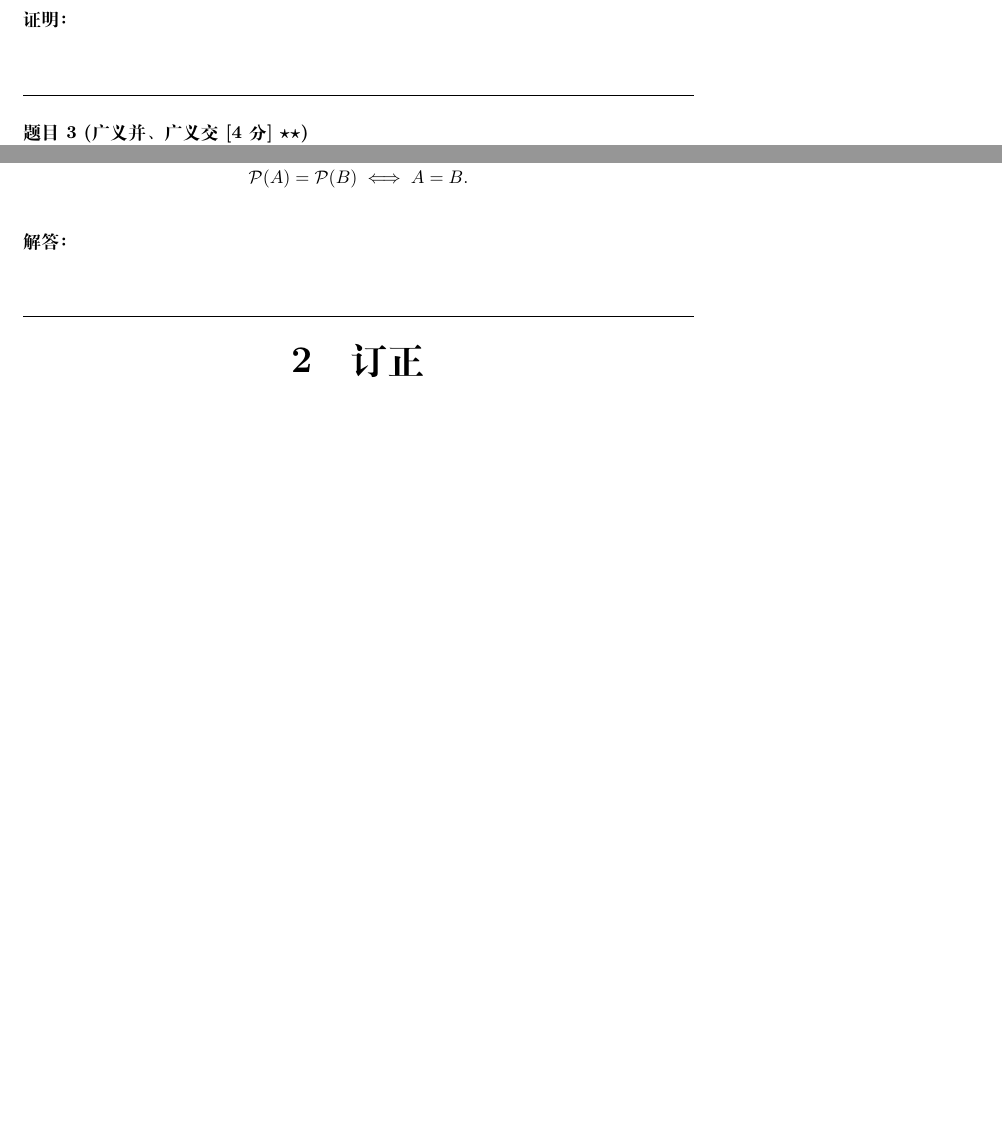
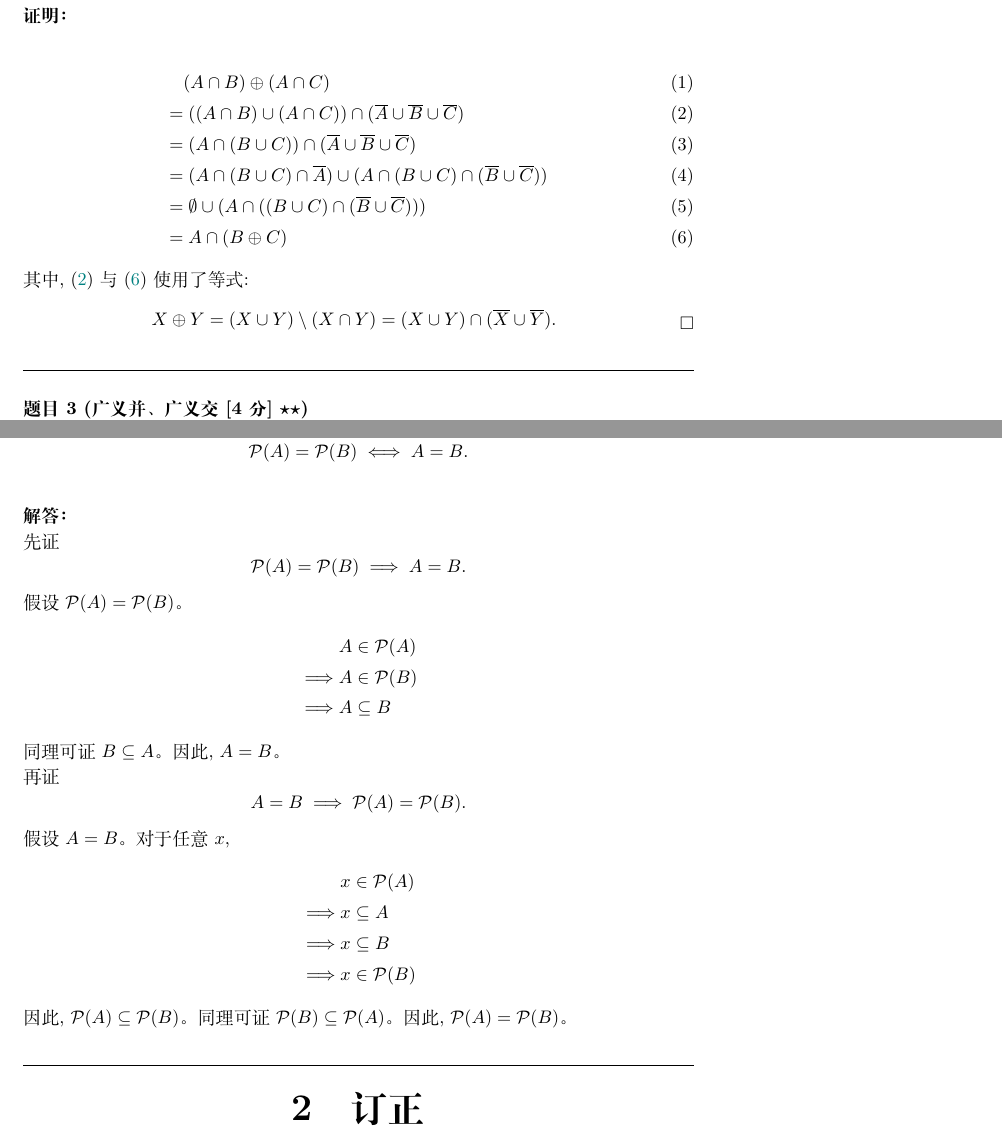
Before and after one commit to courses-at-nju-by-hfwei/discrete-math-problem-sets, a LaTeX problem sheet (2021/solution/hw4-set-solution/hw4-set-solution.tex): two parts of pages 1 and 2 of 2 before the commit and two parts of pages 2 and 3 of 3 after it, joined at a grey line, cut so that both start at the same text, the shorter picture padded with empty space. The pictures show the PDF file 2021/solution/hw4-set-solution/hw4-set-solution.pdf that the author committed with the source.

Commit message:
hw4-set-solution: +solutions

```diff
--- a/2021/solution/hw4-set-solution/hw4-set-solution.tex
+++ b/2021/solution/hw4-set-solution/hw4-set-solution.tex
@@ -54,3 +76,12 @@
+    =&\; \emptyset \cup (A \cap ((B \cup C) \cap (\overline{B} \cup \overline{C}))) \\
+    =&\; A \cap (B \oplus C)
+      \label{eq:2-6}
+  \end{align}
+  其中, (\ref{eq:2-2}) 与 (\ref{eq:2-6}) 使用了等式:
+  \[
+    X \oplus Y = (X \cup Y) \setminus (X \cap Y)
+               = (X \cup Y) \cap (\overline{X} \cup \overline{Y}).
+  \]
 \end{proof}
 %%%%%%%%%%%%%%%
 
@@ -65,3 +96,7 @@
 \end{problem}
 
 \begin{proof}
+  对任意 $x$,
+  \begin{align}
+    &x \in \bigcap \F \cap \bigcap \G \\
+    \implies& x \in \bigcap \F \land x \in \bigcap \G \\
@@ -89,6 +142,33 @@
 \end{problem}
 
 \begin{solution}
+  先证
+  \[
+    \ps{A} = \ps{B} \implies A = B.
+  \]
+  假设 $\ps{A} = \ps{B}$。
+  \begin{align*}
+    &A \in \ps{A} \\
+    \implies &A \in \ps{B} \\
+    \implies &A \subseteq B
+  \end{align*}
+  同理可证 $B \subseteq A$。
+  因此, $A = B$。
+
+  \noindent 再证
+  \[
+    A = B \implies \ps{A} = \ps{B}.
+  \]
+  假设 $A = B$。对于任意 $x$,
+  \begin{align*}
+    &x \in \ps{A} \\
+    \implies &x \subseteq A \\
+    \implies &x \subseteq B \\
+    \implies &x \in \ps{B}
+  \end{align*}
+  因此, $\ps{A} \subseteq \ps{B}$。
+  同理可证 $\ps{B} \subseteq \ps{A}$。
+  因此, $\ps{A} = \ps{B}$。
 \end{solution}
 %%%%%%%%%%%%%%%
 
```
Also changed, not shown: 2021/solution/hw3-induction-solution/hw3-induction-solution.tex (+1 -1 lines), 2021/solution/hw4-set-solution/hw-preamble.tex (+4 -0 lines), 2021/solution/hw3-induction-solution/hw3-induction-solution.pdf, 2021/solution/hw4-set-solution/hw4-set-solution.pdf, 2021/solution/hw4-set-solution/hw4-set-solution.tex (46 more changed lines).
